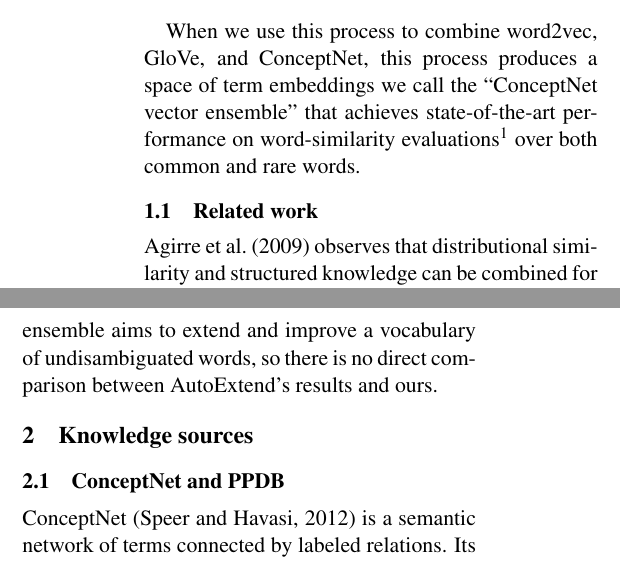
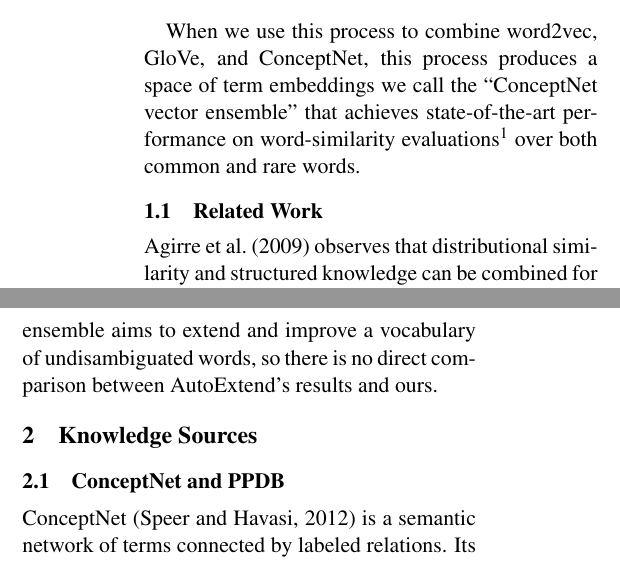
Before and after one commit to commonsense/conceptnet-numberbatch, a LaTeX paper (paper/wordsim_paper.tex): two parts of the columns of page 2 of 12, joined at a grey line, cut so that both start at the same text. Compiled offline with pdfLaTeX.

Commit message:
(paper) consistentize section-header capitalization

```diff
--- a/paper/wordsim_paper.tex
+++ b/paper/wordsim_paper.tex
@@ -121,7 +121,7 @@
 over both common and rare words.
 
 
-\subsection{Related work}
+\subsection{Related Work}
 
 % TODO: cite Turney 2010 survey?
 % TODO: talk about Bian and word senses?
@@ -146,7 +146,7 @@
 Our ensemble aims to extend and improve a vocabulary of undisambiguated words,
 so there is no direct comparison between AutoExtend's results and ours.
 
-\section{Knowledge sources}
+\section{Knowledge Sources}
 
 \subsection{ConceptNet and PPDB}
 ConceptNet \cite{speer2012conceptnet} is a semantic network of terms
```
